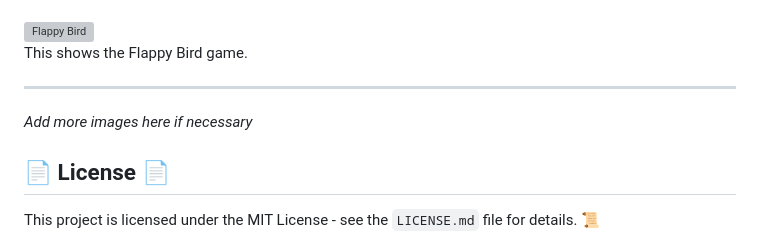
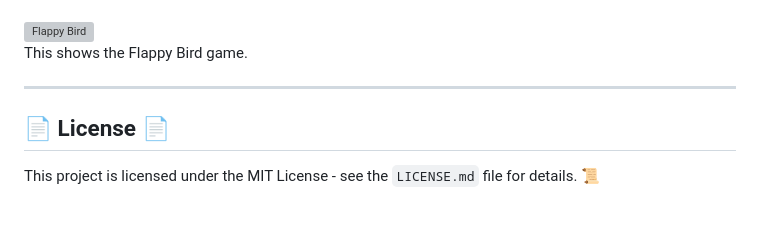
Before and after one commit to CazyUndee/My-Current-Website, a Markdown page: README.md, the part around the change. Rendered like a GitHub page; blank space fills up the shorter version; grey boxes are pictures that could not be loaded.

```diff
--- a/README.md
+++ b/README.md
@@ -210,7 +210,6 @@ Here's how the website looks:
 </p>
 <hr>
 
-*Add more images here if necessary*
 
 ## 📄 License 📄
 
```
